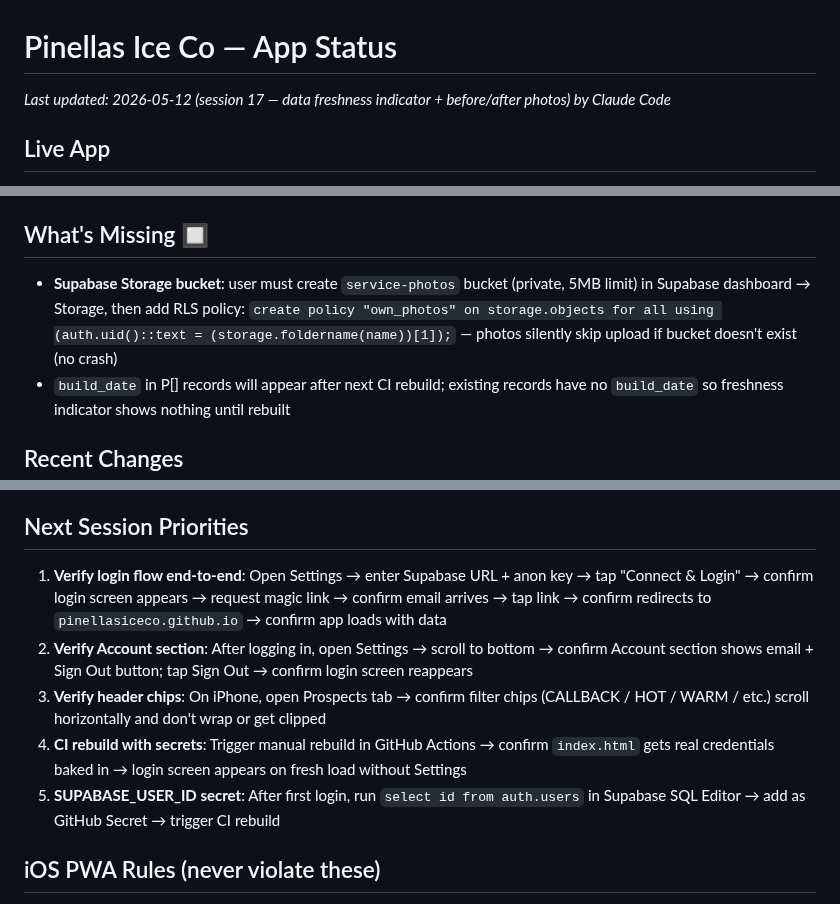
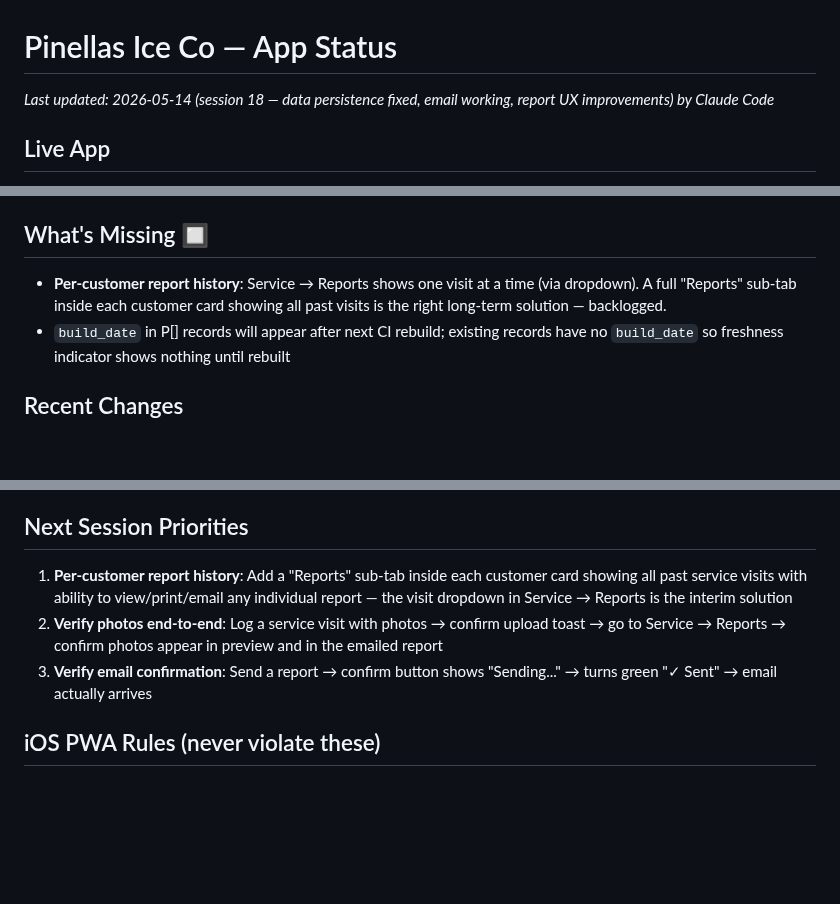
Before and after one commit to pinellasiceco/Pinellasiceco, a Markdown page: APP_STATUS.md, 3 parts joined by grey strips. Drawn GitHub-style; blank space fills up the shorter version.

Commit message:
Update APP_STATUS.md for session 18
https://claude.ai/code/session_01KjBRWLYFFhmWzybRygTzfH

```diff
--- a/APP_STATUS.md
+++ b/APP_STATUS.md
@@ -1,5 +1,5 @@
 # Pinellas Ice Co — App Status
-*Last updated: 2026-05-12 (session 17 — data freshness indicator + before/after photos) by Claude Code*
+*Last updated: 2026-05-14 (session 18 — data persistence fixed, email working, report UX improvements) by Claude Code*
 
 ## Live App
 - URL: https://pinellasiceco.github.io/Pinellasiceco
@@ -133,7 +134,7 @@ To force a fresh PWA load after a push: open the URL directly in Safari (not the
 - **sw.js**: bumped to `pic-20260430a`
 
 ## What's Missing 🔲
-- **Supabase Storage bucket**: user must create `service-photos` bucket (private, 5MB limit) in Supabase dashboard → Storage, then add RLS policy: `create policy "own_photos" on storage.objects for all using (auth.uid()::text = (storage.foldername(name))[1]);` — photos silently skip upload if bucket doesn't exist (no crash)
+- **Per-customer report history**: Service → Reports shows one visit at a time (via dropdown). A full "Reports" sub-tab inside each customer card showing all past visits is the right long-term solution — backlogged.
 - `build_date` in P[] records will appear after next CI rebuild; existing records have no `build_date` so freshness indicator shows nothing until rebuilt
 
 ## Recent Changes
@@ -234,11 +236,9 @@ See the SQL in the prompt — creates `pic_prospects`, `pic_partners`, adds `use
 - If Supabase is not configured (no URL/key in env or localStorage), app runs in local-only mode — login screen is skipped, localStorage data used directly. Zero regression for existing usage.
 
 ## Next Session Priorities
-1. **Verify login flow end-to-end**: Open Settings → enter Supabase URL + anon key → tap "Connect & Login" → confirm login screen appears → request magic link → confirm email arrives → tap link → confirm redirects to `pinellasiceco.github.io` → confirm app loads with data
-2. **Verify Account section**: After logging in, open Settings → scroll to bottom → confirm Account section shows email + Sign Out button; tap Sign Out → confirm login screen reappears
-3. **Verify header chips**: On iPhone, open Prospects tab → confirm filter chips (CALLBACK / HOT / WARM / etc.) scroll horizontally and don't wrap or get clipped
-4. **CI rebuild with secrets**: Trigger manual rebuild in GitHub Actions → confirm `index.html` gets real credentials baked in → login screen appears on fresh load without Settings
-5. **SUPABASE_USER_ID secret**: After first login, run `select id from auth.users` in Supabase SQL Editor → add as GitHub Secret → trigger CI rebuild
+1. **Per-customer report history**: Add a "Reports" sub-tab inside each customer card showing all past service visits with ability to view/print/email any individual report — the visit dropdown in Service → Reports is the interim solution
+2. **Verify photos end-to-end**: Log a service visit with photos → confirm upload toast → go to Service → Reports → confirm photos appear in preview and in the emailed report
+3. **Verify email confirmation**: Send a report → confirm button shows "Sending..." → turns green "✓ Sent" → email actually arrives
 
 ## iOS PWA Rules (never violate these)
 - **Buttons in injected HTML:** use inline `ontouchend="event.preventDefault();fn()"` + `onclick="fn()"` — NOT `addEventListener` on innerHTML-injected elements
```
Also changed, not shown: other parts of APP_STATUS.md (+2 -0 lines).
